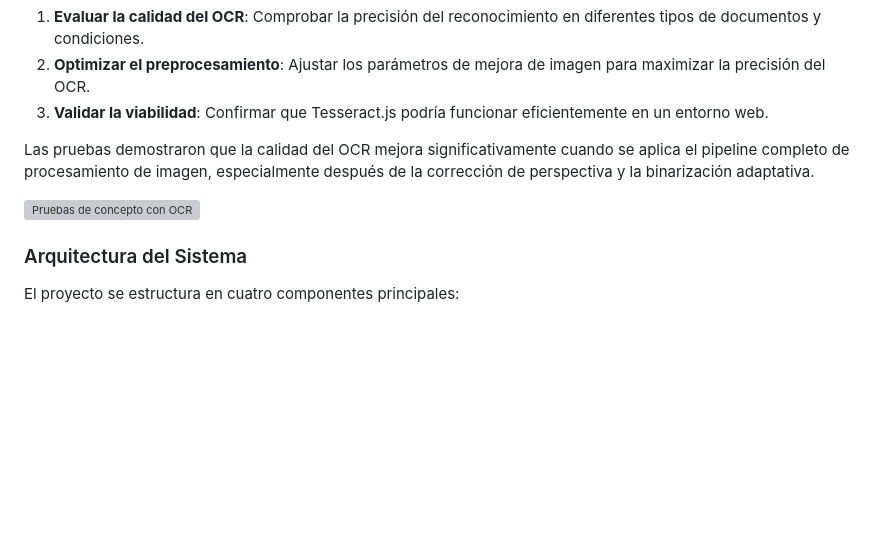
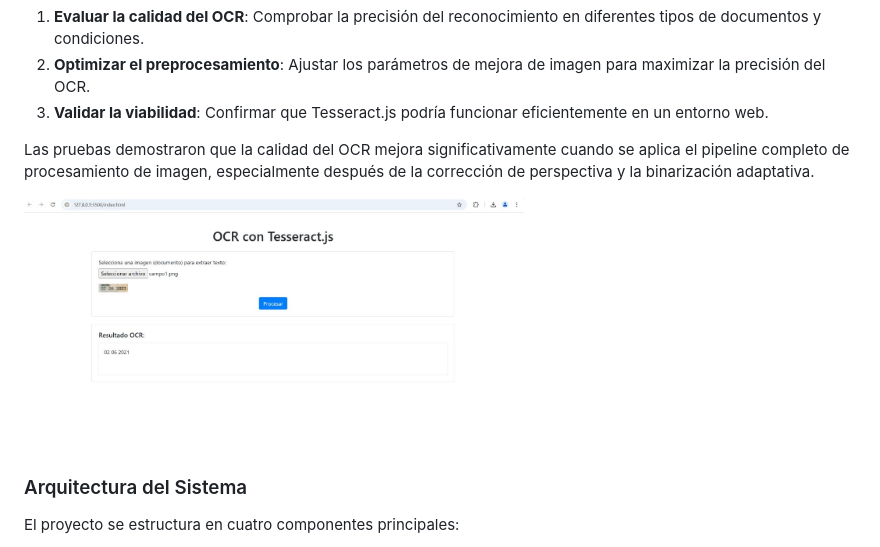
Before and after one commit to gitfrandu4/docuvision-web, a Markdown page: MEMORY.md, the part around the change. Drawn GitHub-style; blank space fills up the shorter version; grey boxes are pictures that could not be loaded.

Commit message:
Update image format in MEMORY.md for OCR concept tests

```diff
--- a/MEMORY.md
+++ b/MEMORY.md
@@ -131,7 +131,7 @@ Como parte del proceso de desarrollo, se realizaron pruebas de concepto con Tess
 
 Las pruebas demostraron que la calidad del OCR mejora significativamente cuando se aplica el pipeline completo de procesamiento de imagen, especialmente después de la corrección de perspectiva y la binarización adaptativa.
 
-<img src="assets/ocr.png" alt="Pruebas de concepto con OCR" width="500">
+<img src="assets/ocr.jpg" alt="Pruebas de concepto con OCR" width="500">
 
 ### Arquitectura del Sistema
 
```
